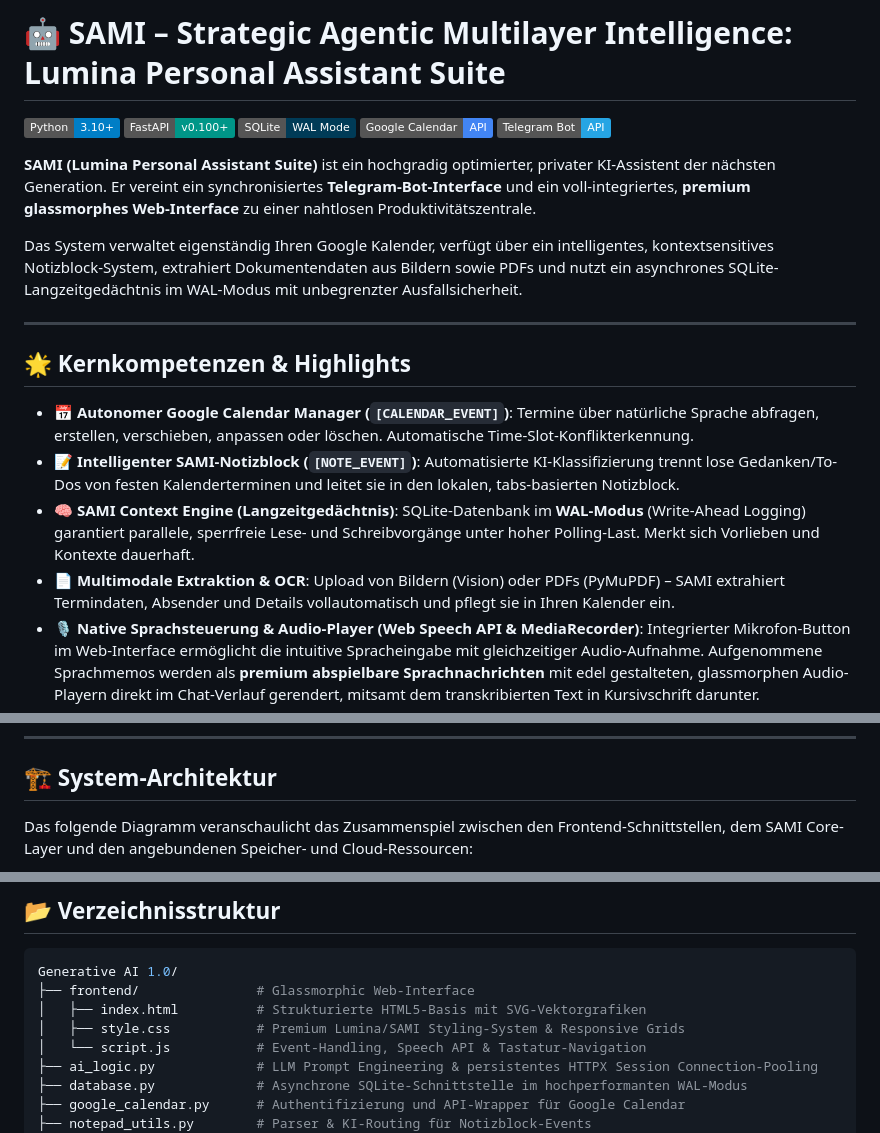
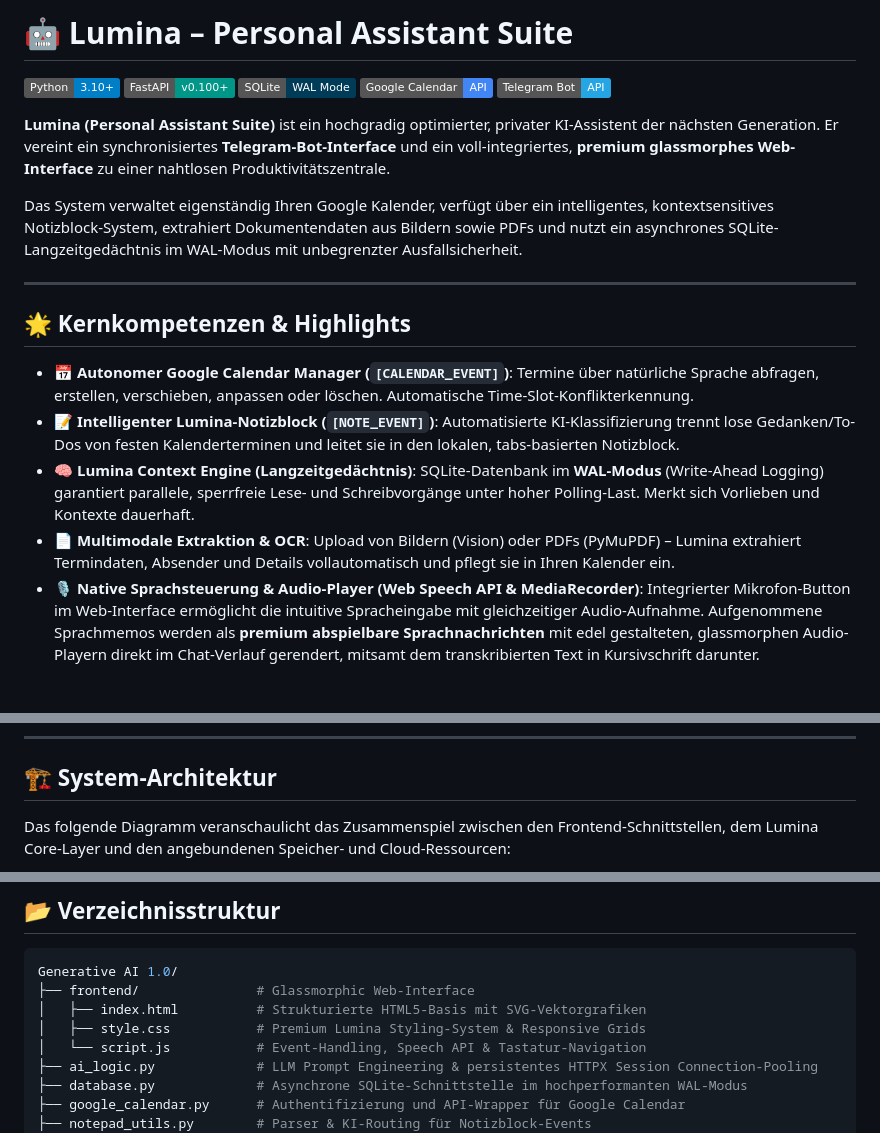
Before and after one commit to Nissuoh/GenAI-API-Assistent-ChatBot, a Markdown page: readme.md, 3 parts joined by grey strips. Drawn GitHub-style; badges without logos; blank space fills up the shorter version.

Commit message:
Rename SAMI to Lumina in README

````diff
--- a/readme.md
+++ b/readme.md
@@ -1,4 +1,4 @@
-# 🤖 SAMI – Strategic Agentic Multilayer Intelligence: Lumina Personal Assistant Suite
+# 🤖 Lumina – Personal Assistant Suite
 
 [![Python Version](https://img.shields.io/badge/Python-3.10%2B-blue?logo=python&logoColor=white)](https://www.python.org/)
 [![FastAPI](https://img.shields.io/badge/FastAPI-v0.100%2B-009688?logo=fastapi&logoColor=white)](https://fastapi.tiangolo.com/)
@@ -6,7 +6,7 @@
 [![Google Calendar](https://img.shields.io/badge/Google%20Calendar-API-4285F4?logo=google-calendar&logoColor=white)](https://developers.google.com/calendar)
 [![Telegram Bot](https://img.shields.io/badge/Telegram%20Bot-API-26A5E4?logo=telegram&logoColor=white)](https://core.telegram.org/bots)
 
-**SAMI (Lumina Personal Assistant Suite)** ist ein hochgradig optimierter, privater KI-Assistent der nächsten Generation. Er vereint ein synchronisiertes **Telegram-Bot-Interface** und ein voll-integriertes, **premium glassmorphes Web-Interface** zu einer nahtlosen Produktivitätszentrale.
+**Lumina (Personal Assistant Suite)** ist ein hochgradig optimierter, privater KI-Assistent der nächsten Generation. Er vereint ein synchronisiertes **Telegram-Bot-Interface** und ein voll-integriertes, **premium glassmorphes Web-Interface** zu einer nahtlosen Produktivitätszentrale.
 
 Das System verwaltet eigenständig Ihren Google Kalender, verfügt über ein intelligentes, kontextsensitives Notizblock-System, extrahiert Dokumentendaten aus Bildern sowie PDFs und nutzt ein asynchrones SQLite-Langzeitgedächtnis im WAL-Modus mit unbegrenzter Ausfallsicherheit.
 
@@ -15,9 +15,9 @@ Das System verwaltet eigenständig Ihren Google Kalender, verfügt über ein int
 ## 🌟 Kernkompetenzen & Highlights
 
 * 📅 **Autonomer Google Calendar Manager (`[CALENDAR_EVENT]`)**: Termine über natürliche Sprache abfragen, erstellen, verschieben, anpassen oder löschen. Automatische Time-Slot-Konflikterkennung.
-* 📝 **Intelligenter SAMI-Notizblock (`[NOTE_EVENT]`)**: Automatisierte KI-Klassifizierung trennt lose Gedanken/To-Dos von festen Kalenderterminen und leitet sie in den lokalen, tabs-basierten Notizblock.
-* 🧠 **SAMI Context Engine (Langzeitgedächtnis)**: SQLite-Datenbank im **WAL-Modus** (Write-Ahead Logging) garantiert parallele, sperrfreie Lese- und Schreibvorgänge unter hoher Polling-Last. Merkt sich Vorlieben und Kontexte dauerhaft.
-* 📄 **Multimodale Extraktion & OCR**: Upload von Bildern (Vision) oder PDFs (PyMuPDF) – SAMI extrahiert Termindaten, Absender und Details vollautomatisch und pflegt sie in Ihren Kalender ein.
+* 📝 **Intelligenter Lumina-Notizblock (`[NOTE_EVENT]`)**: Automatisierte KI-Klassifizierung trennt lose Gedanken/To-Dos von festen Kalenderterminen und leitet sie in den lokalen, tabs-basierten Notizblock.
+* 🧠 **Lumina Context Engine (Langzeitgedächtnis)**: SQLite-Datenbank im **WAL-Modus** (Write-Ahead Logging) garantiert parallele, sperrfreie Lese- und Schreibvorgänge unter hoher Polling-Last. Merkt sich Vorlieben und Kontexte dauerhaft.
+* 📄 **Multimodale Extraktion & OCR**: Upload von Bildern (Vision) oder PDFs (PyMuPDF) – Lumina extrahiert Termindaten, Absender und Details vollautomatisch und pflegt sie in Ihren Kalender ein.
 * 🎙️ **Native Sprachsteuerung & Audio-Player (Web Speech API & MediaRecorder)**: Integrierter Mikrofon-Button im Web-Interface ermöglicht die intuitive Spracheingabe mit gleichzeitiger Audio-Aufnahme. Aufgenommene Sprachmemos werden als **premium abspielbare Sprachnachrichten** mit edel gestalteten, glassmorphen Audio-Playern direkt im Chat-Verlauf gerendert, mitsamt dem transkribierten Text in Kursivschrift darunter.
 * 🖥️ **Premium Glassmorphic Web-Interface**:
   * **Ultra-flüssiges Panel-Resizing:** Verzögerungsfreies Ziehen und Verschieben des Trennbalkens zwischen Kalender und Chat zur flexiblen Layout-Größenanpassung (optimiert mit globaler Deaktivierung von Transitions während des Resizing-Vorgangs).
@@ -30,7 +30,7 @@ Das System verwaltet eigenständig Ihren Google Kalender, verfügt über ein int
 
 ## 🏗️ System-Architektur
 
-Das folgende Diagramm veranschaulicht das Zusammenspiel zwischen den Frontend-Schnittstellen, dem SAMI Core-Layer und den angebundenen Speicher- und Cloud-Ressourcen:
+Das folgende Diagramm veranschaulicht das Zusammenspiel zwischen den Frontend-Schnittstellen, dem Lumina Core-Layer und den angebundenen Speicher- und Cloud-Ressourcen:
 
 ```mermaid
 graph TD
@@ -69,7 +69,7 @@ graph TD
 Generative AI 1.0/
 ├── frontend/               # Glassmorphic Web-Interface
 │   ├── index.html          # Strukturierte HTML5-Basis mit SVG-Vektorgrafiken
-│   ├── style.css           # Premium Lumina/SAMI Styling-System & Responsive Grids
+│   ├── style.css           # Premium Lumina Styling-System & Responsive Grids
 │   └── script.js           # Event-Handling, Speech API & Tastatur-Navigation
 ├── ai_logic.py             # LLM Prompt Engineering & persistentes HTTPX Session Connection-Pooling
 ├── database.py             # Asynchrone SQLite-Schnittstelle im hochperformanten WAL-Modus
````
Also changed, not shown: other parts of readme.md (+2 -2 lines).
